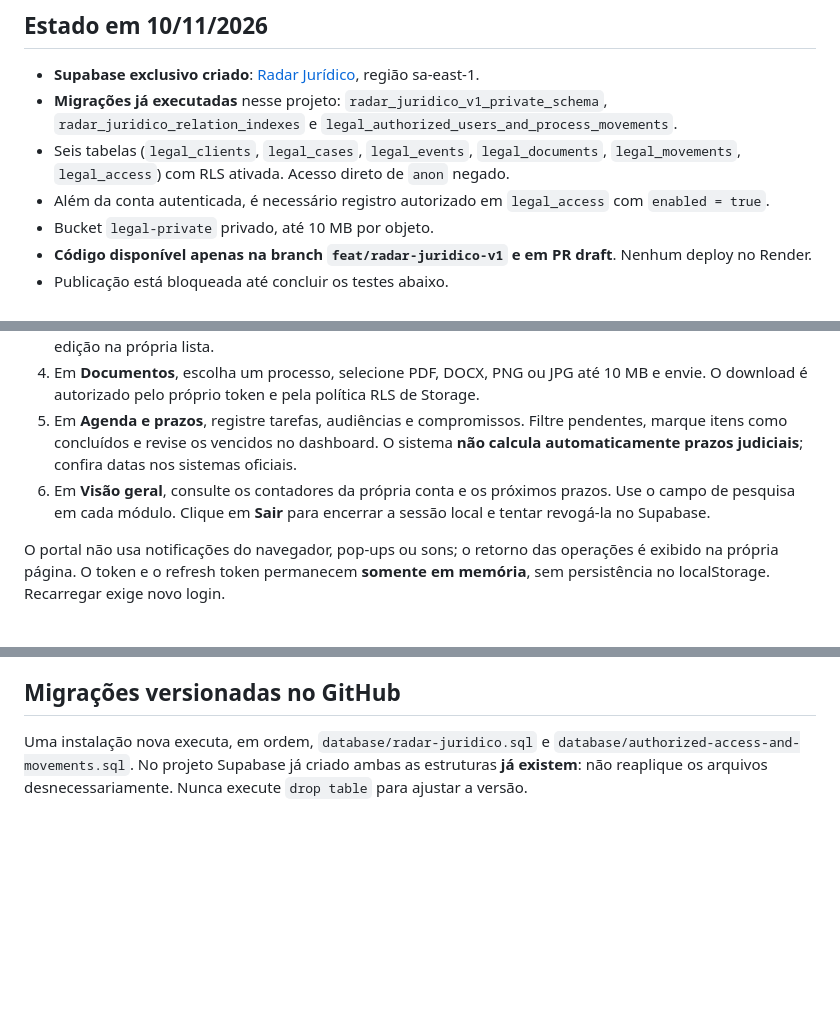
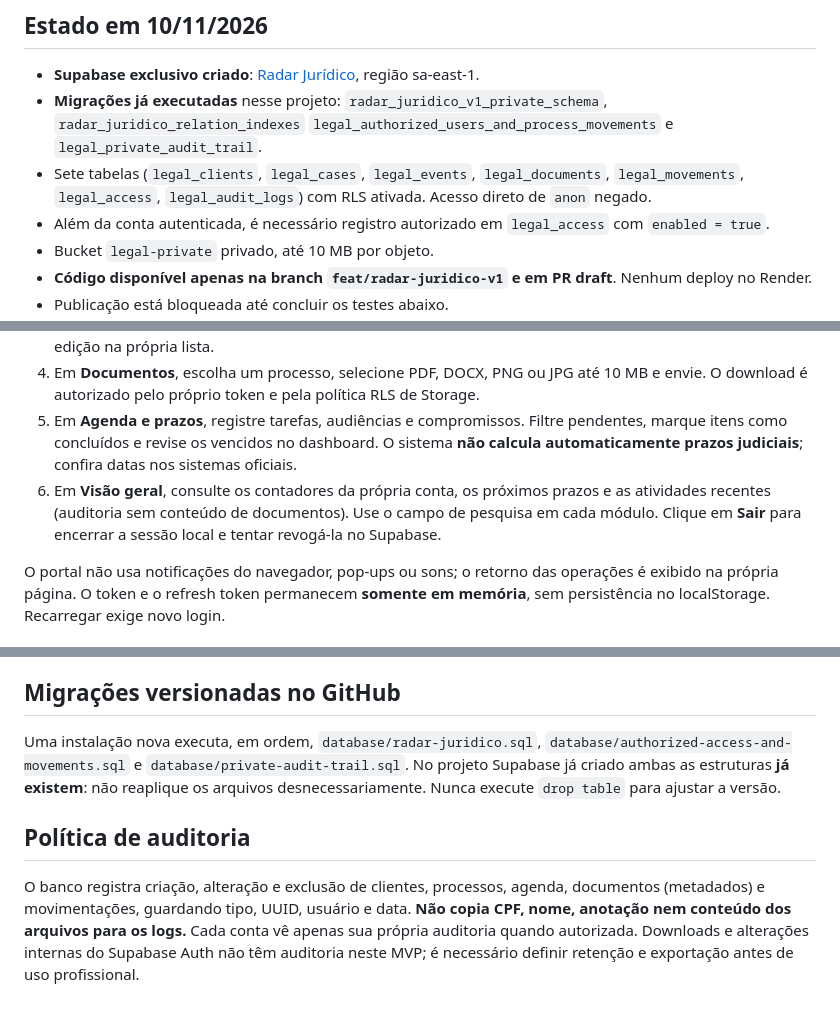
Before and after one commit to JoaoMalkiewiez/Radar-fiscal, a Markdown page: Sitezino/RADAR_JURIDICO_SETUP.md, 3 parts joined by grey strips. Rendered like a GitHub page; blank space fills up the shorter version.

Commit message:
Document privacy-aware audit and complete migration order

```diff
--- a/Sitezino/RADAR_JURIDICO_SETUP.md
+++ b/Sitezino/RADAR_JURIDICO_SETUP.md
@@ -3,8 +3,8 @@
 ## Estado em 10/11/2026
 
 - **Supabase exclusivo criado**: [Radar Jurídico](https://supabase.com/dashboard/project/kokpxikvisheaxkicmop), região sa-east-1.
-- **Migrações já executadas** nesse projeto: `radar_juridico_v1_private_schema`, `radar_juridico_relation_indexes` e `legal_authorized_users_and_process_movements`.
-- Seis tabelas (`legal_clients`, `legal_cases`, `legal_events`, `legal_documents`, `legal_movements`, `legal_access`) com RLS ativada. Acesso direto de `anon` negado.
+- **Migrações já executadas** nesse projeto: `radar_juridico_v1_private_schema`, `radar_juridico_relation_indexes` `legal_authorized_users_and_process_movements` e `legal_private_audit_trail`.
+- Sete tabelas (`legal_clients`, `legal_cases`, `legal_events`, `legal_documents`, `legal_movements`, `legal_access`, `legal_audit_logs`) com RLS ativada. Acesso direto de `anon` negado.
 - Além da conta autenticada, é necessário registro autorizado em `legal_access` com `enabled = true`.
 - Bucket `legal-private` privado, até 10 MB por objeto.
 - **Código disponível apenas na branch `feat/radar-juridico-v1` e em PR draft**. Nenhum deploy no Render.
@@ -40,7 +40,7 @@
 3. Em **Processos**, cadastre título e número CNJ e vincule ao cliente. Utilize **Registrar movimentação processual** para anotar cada acontecimento e criar uma linha do tempo manual. Os registros permitem edição na própria lista.
 4. Em **Documentos**, escolha um processo, selecione PDF, DOCX, PNG ou JPG até 10 MB e envie. O download é autorizado pelo próprio token e pela política RLS de Storage.
 5. Em **Agenda e prazos**, registre tarefas, audiências e compromissos. Filtre pendentes, marque itens como concluídos e revise os vencidos no dashboard. O sistema **não calcula automaticamente prazos judiciais**; confira datas nos sistemas oficiais.
-6. Em **Visão geral**, consulte os contadores da própria conta e os próximos prazos. Use o campo de pesquisa em cada módulo. Clique em **Sair** para encerrar a sessão local e tentar revogá-la no Supabase.
+6. Em **Visão geral**, consulte os contadores da própria conta, os próximos prazos e as atividades recentes (auditoria sem conteúdo de documentos). Use o campo de pesquisa em cada módulo. Clique em **Sair** para encerrar a sessão local e tentar revogá-la no Supabase.
 
 O portal não usa notificações do navegador, pop-ups ou sons; o retorno das operações é exibido na própria página. O token e o refresh token permanecem **somente em memória**, sem persistência no localStorage. Recarregar exige novo login.
 
@@ -53,4 +53,8 @@ O portal não usa notificações do navegador, pop-ups ou sons; o retorno das op
 
 ## Migrações versionadas no GitHub
 
-Uma instalação nova executa, em ordem, `database/radar-juridico.sql` e `database/authorized-access-and-movements.sql`. No projeto Supabase já criado ambas as estruturas **já existem**: não reaplique os arquivos desnecessariamente. Nunca execute `drop table` para ajustar a versão.
+Uma instalação nova executa, em ordem, `database/radar-juridico.sql`, `database/authorized-access-and-movements.sql` e `database/private-audit-trail.sql`. No projeto Supabase já criado ambas as estruturas **já existem**: não reaplique os arquivos desnecessariamente. Nunca execute `drop table` para ajustar a versão.
+
+## Política de auditoria
+
+O banco registra criação, alteração e exclusão de clientes, processos, agenda, documentos (metadados) e movimentações, guardando tipo, UUID, usuário e data. **Não copia CPF, nome, anotação nem conteúdo dos arquivos para os logs.** Cada conta vê apenas sua própria auditoria quando autorizada. Downloads e alterações internas do Supabase Auth não têm auditoria neste MVP; é necessário definir retenção e exportação antes de uso profissional.
```
